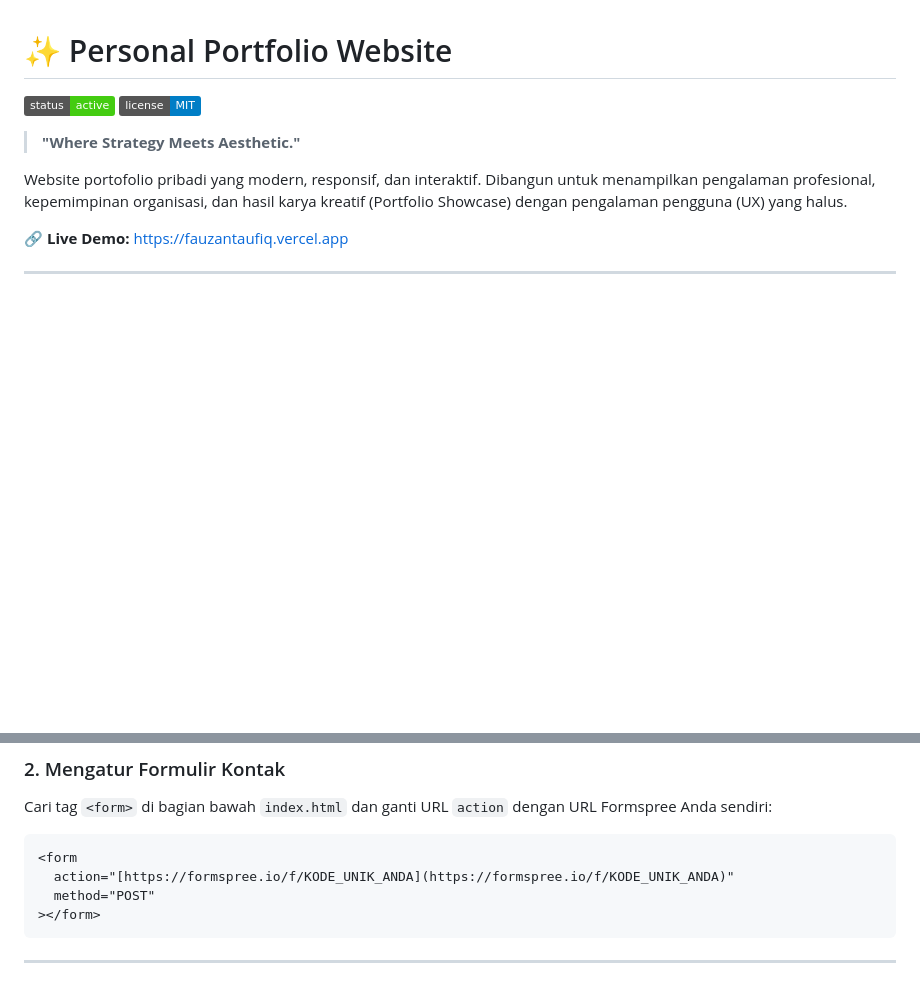
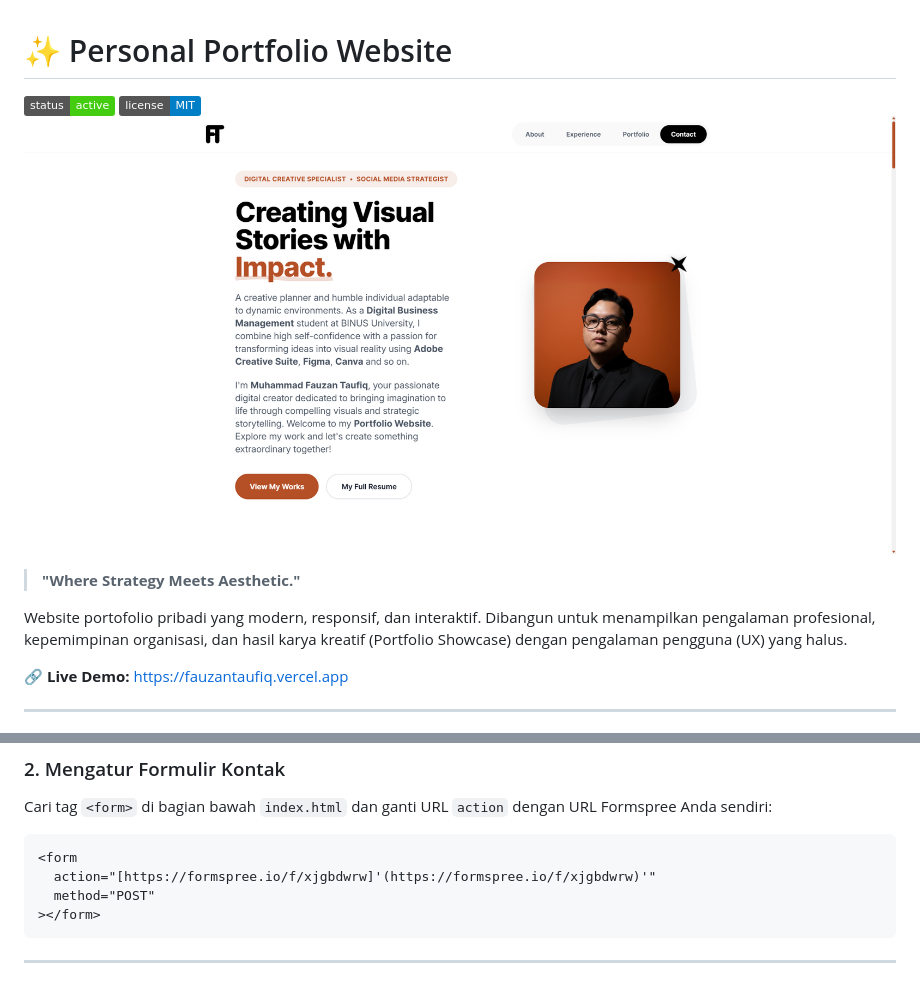
Before and after one commit to fauzantaufiq1211/fauzan-portfolio, a Markdown page: README.md, 2 parts joined by grey strips. GitHub-like rendering; pictures changed too: images/screenshot.png (added); badges without logos; blank space fills up the shorter version.

````diff
--- a/README.md
+++ b/README.md
@@ -2,6 +2,7 @@
 
 ![Project Status](https://img.shields.io/badge/status-active-success.svg)
 ![License](https://img.shields.io/badge/license-MIT-blue.svg)
+![Screenshot Website](images/screenshot.png)
 
 > **"Where Strategy Meets Aesthetic."**
 
@@ -105,7 +105,7 @@ Cari tag `<form>` di bagian bawah `index.html` dan ganti URL `action` dengan URL
 
 ```html
 <form
-  action="[https://formspree.io/f/KODE_UNIK_ANDA](https://formspree.io/f/KODE_UNIK_ANDA)"
+  action="[https://formspree.io/f/xjgbdwrw]'(https://formspree.io/f/xjgbdwrw)'"
   method="POST"
 ></form>
 ```
````
Also changed, not shown: other parts of README.md (+1 -2 lines).
